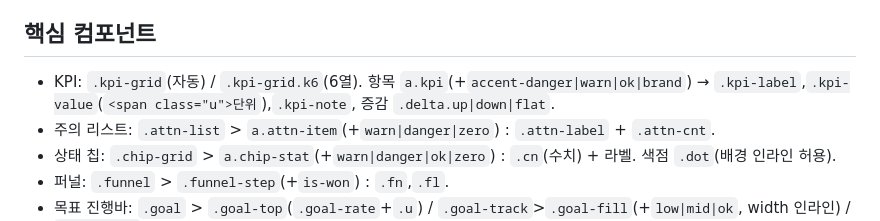
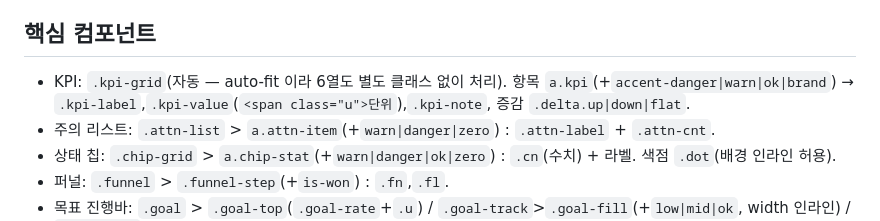
Before and after one commit to deoksoorr/edencrm, a Markdown page: docs/UI_COMPONENTS.md, the part around the change. GitHub-like rendering.

Commit message:
docs: UI_COMPONENTS 의 .kpi-grid.k6 기술 제거(T7에서 미사용 확인 후 삭제된 클래스)
Co-Authored-By: Claude Opus 5 (1M context) <noreply@anthropic.com>

```diff
--- a/docs/UI_COMPONENTS.md
+++ b/docs/UI_COMPONENTS.md
@@ -10,7 +10,7 @@
 - 카드: `.card` / 내부 여백형 `.card.pad`.
 
 ## 핵심 컴포넌트
-- KPI: `.kpi-grid`(자동) / `.kpi-grid.k6`(6열). 항목 `a.kpi`(+`accent-danger|warn|ok|brand`) → `.kpi-label`,`.kpi-value`(`<span class="u">단위`),`.kpi-note`, 증감 `.delta.up|down|flat`.
+- KPI: `.kpi-grid`(자동 — auto-fit 이라 6열도 별도 클래스 없이 처리). 항목 `a.kpi`(+`accent-danger|warn|ok|brand`) → `.kpi-label`,`.kpi-value`(`<span class="u">단위`),`.kpi-note`, 증감 `.delta.up|down|flat`.
 - 주의 리스트: `.attn-list` > `a.attn-item`(+`warn|danger|zero`) : `.attn-label` + `.attn-cnt`.
 - 상태 칩: `.chip-grid` > `a.chip-stat`(+`warn|danger|ok|zero`) : `.cn`(수치) + 라벨. 색점 `.dot`(배경 인라인 허용).
 - 퍼널: `.funnel` > `.funnel-step`(+`is-won`) : `.fn`,`.fl`.
```
